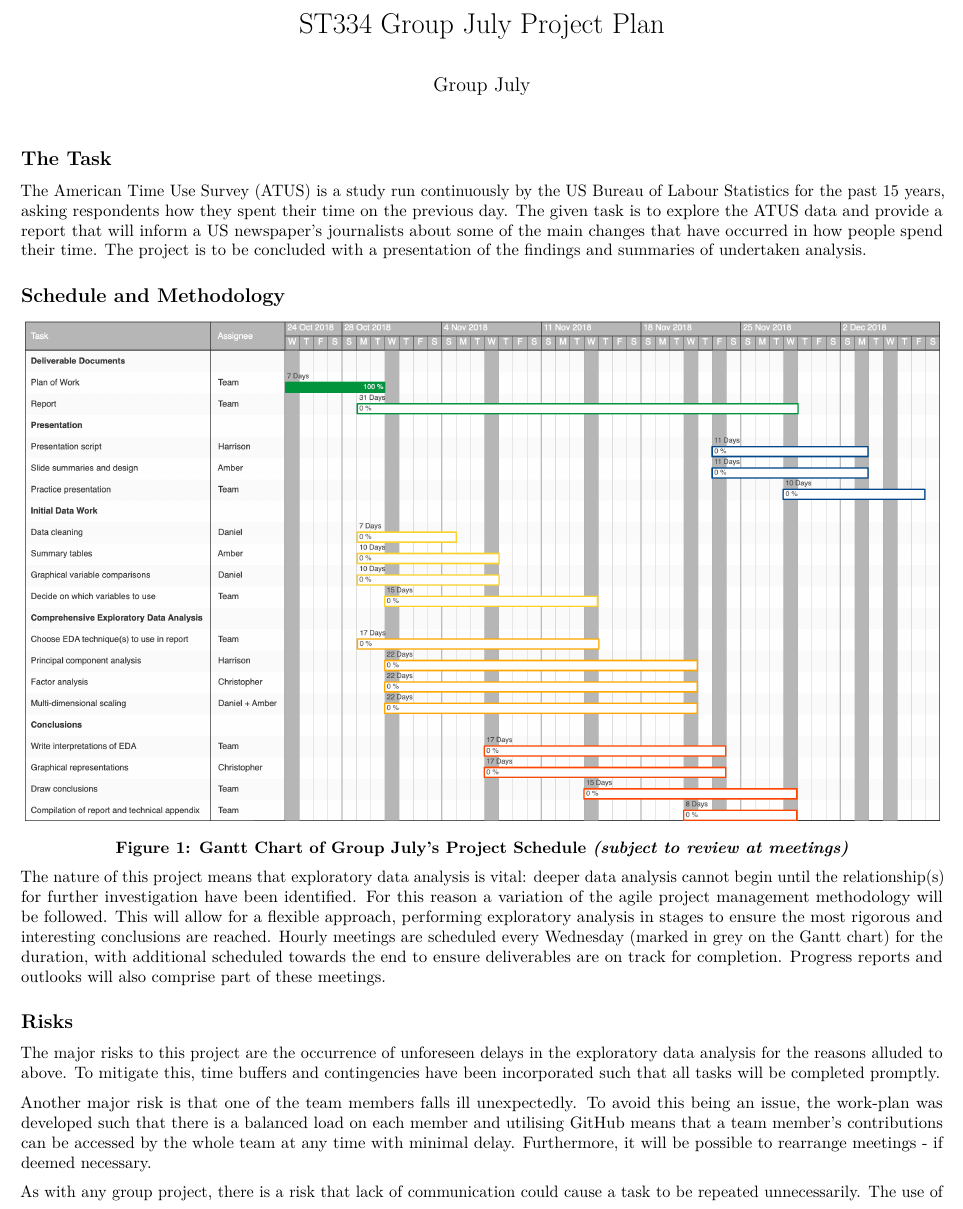
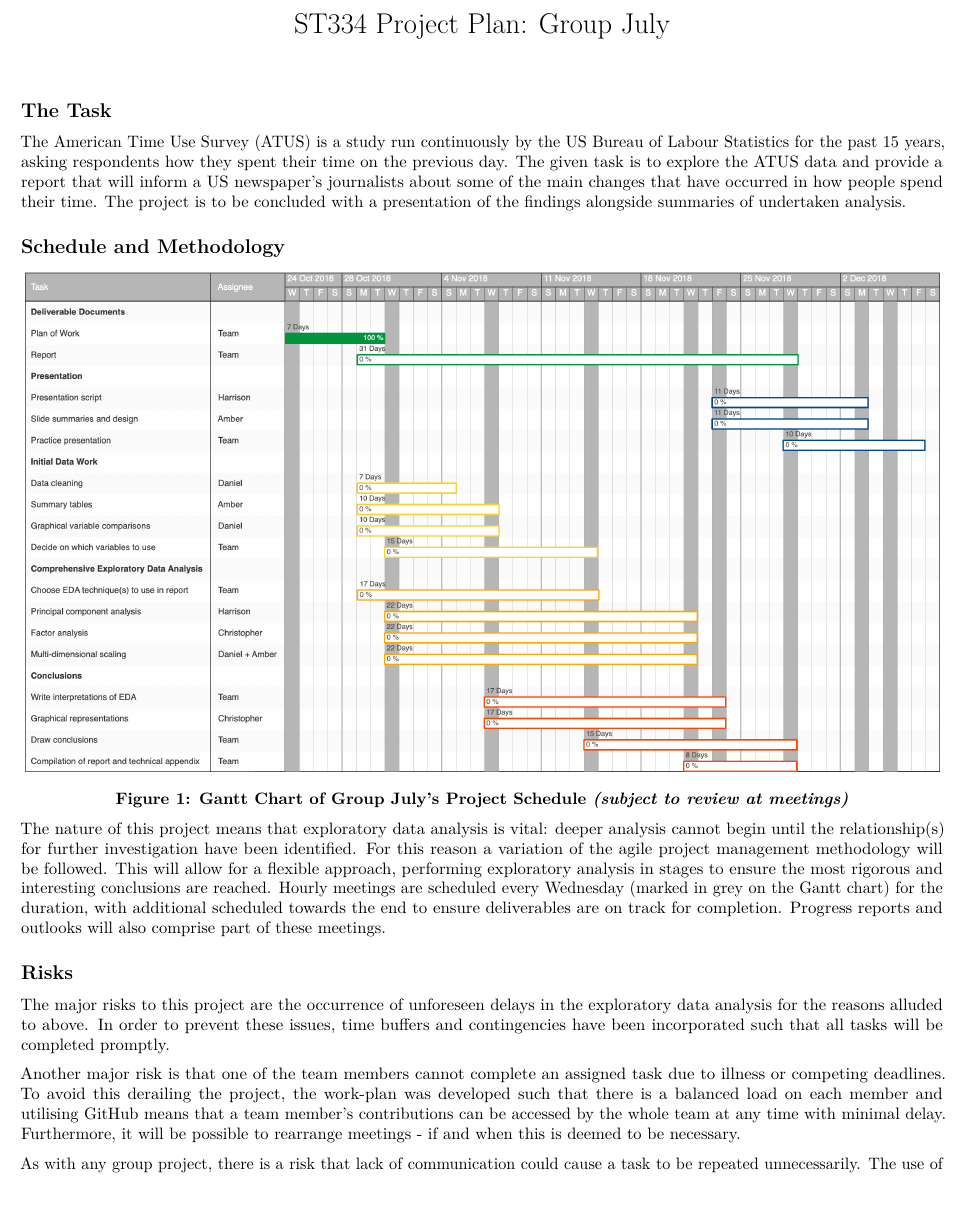
Before and after one commit to HarrisonWilde/AmericanTimeUseSurvey, an R Markdown document (Project Plan/ST344 Group July Project Plan.Rmd): part of page 1 of 2 before the commit and part of the page after it, cut at the place of the change. Rendered offline with R 4.5, knitr and Pandoc, then LaTeX, with nearby package versions.

Commit message:
Changed title and other small edits.

```diff
--- a/Project Plan/ST344 Group July Project Plan.Rmd
+++ b/Project Plan/ST344 Group July Project Plan.Rmd
@@ -1,6 +1,5 @@
 ---
-title: "ST334 Group July Project Plan"
-author: "Group July"
+title: "ST334 Project Plan: Group July"
 output: pdf_document
 geometry: left=1cm, right=1cm, top=0.5cm, bottom=0.5cm
 urlcolor: blue
@@ -9,7 +8,7 @@ fontsize: 9pt
 
 ## The Task
 
-The American Time Use Survey (ATUS) is a study run continuously by the US Bureau of Labour Statistics for the past 15 years, asking respondents how they spent their time on the previous day. The given task is to explore the ATUS data and provide a report that will inform a US newspaper’s journalists about some of the main changes that have occurred in how people spend their time. The project is to be concluded with a presentation of the findings and summaries of undertaken analysis.
+The American Time Use Survey (ATUS) is a study run continuously by the US Bureau of Labour Statistics for the past 15 years, asking respondents how they spent their time on the previous day. The given task is to explore the ATUS data and provide a report that will inform a US newspaper’s journalists about some of the main changes that have occurred in how people spend their time. The project is to be concluded with a presentation of the findings alongside summaries of undertaken analysis.
 
 ## Schedule and Methodology
 
@@ -17,12 +16,12 @@ The American Time Use Survey (ATUS) is a study run continuously by the US Bureau
 
 \begin{center} \textbf{Figure 1: Gantt Chart of Group July's Project Schedule \textit{(subject to review at meetings)}} \end{center}
 
-The nature of this project means that exploratory data analysis is vital: deeper data analysis cannot begin until the relationship(s) for further investigation have been identified. For this reason a variation of the agile project management methodology will be followed. This will allow for a flexible approach, performing exploratory analysis in stages to ensure the most rigorous and interesting conclusions are reached. Hourly meetings are scheduled every Wednesday (marked in grey on the Gantt chart) for the duration, with additional scheduled towards the end to ensure deliverables are on track for completion. Progress reports and outlooks will also comprise part of these meetings.
+The nature of this project means that exploratory data analysis is vital: deeper analysis cannot begin until the relationship(s) for further investigation have been identified. For this reason a variation of the agile project management methodology will be followed. This will allow for a flexible approach, performing exploratory analysis in stages to ensure the most rigorous and interesting conclusions are reached. Hourly meetings are scheduled every Wednesday (marked in grey on the Gantt chart) for the duration, with additional scheduled towards the end to ensure deliverables are on track for completion. Progress reports and outlooks will also comprise part of these meetings.
 
 ## Risks
 
-The major risks to this project are the occurrence of unforeseen delays in the exploratory data analysis for the reasons alluded to above. To mitigate this, time buffers and contingencies have been incorporated such that all tasks will be completed promptly.
+The major risks to this project are the occurrence of unforeseen delays in the exploratory data analysis for the reasons alluded to above. In order to prevent these issues, time buffers and contingencies have been incorporated such that all tasks will be completed promptly.
 
-Another major risk is that one of the team members falls ill unexpectedly. To avoid this being an issue, the work-plan was developed such that there is a balanced load on each member and utilising GitHub means that a team member's contributions can be accessed by the whole team at any time with minimal delay. Furthermore, it will be possible to rearrange meetings - if deemed necessary.
+Another major risk is that one of the team members cannot complete an assigned task due to illness or competing deadlines. To avoid this derailing the project, the work-plan was developed such that there is a balanced load on each member and utilising GitHub means that a team member's contributions can be accessed by the whole team at any time with minimal delay. Furthermore, it will be possible to rearrange meetings - if and when this is deemed to be necessary.
 
 As with any group project, there is a risk that lack of communication could cause a task to be repeated unnecessarily. The use of GitHub's project management tools (including repositories and Kanban board) will allow these errors to be mitigated and enable collaboration.
```
Also changed, not shown: Project Plan/ST344_Group_July_Project_Plan.pdf.
